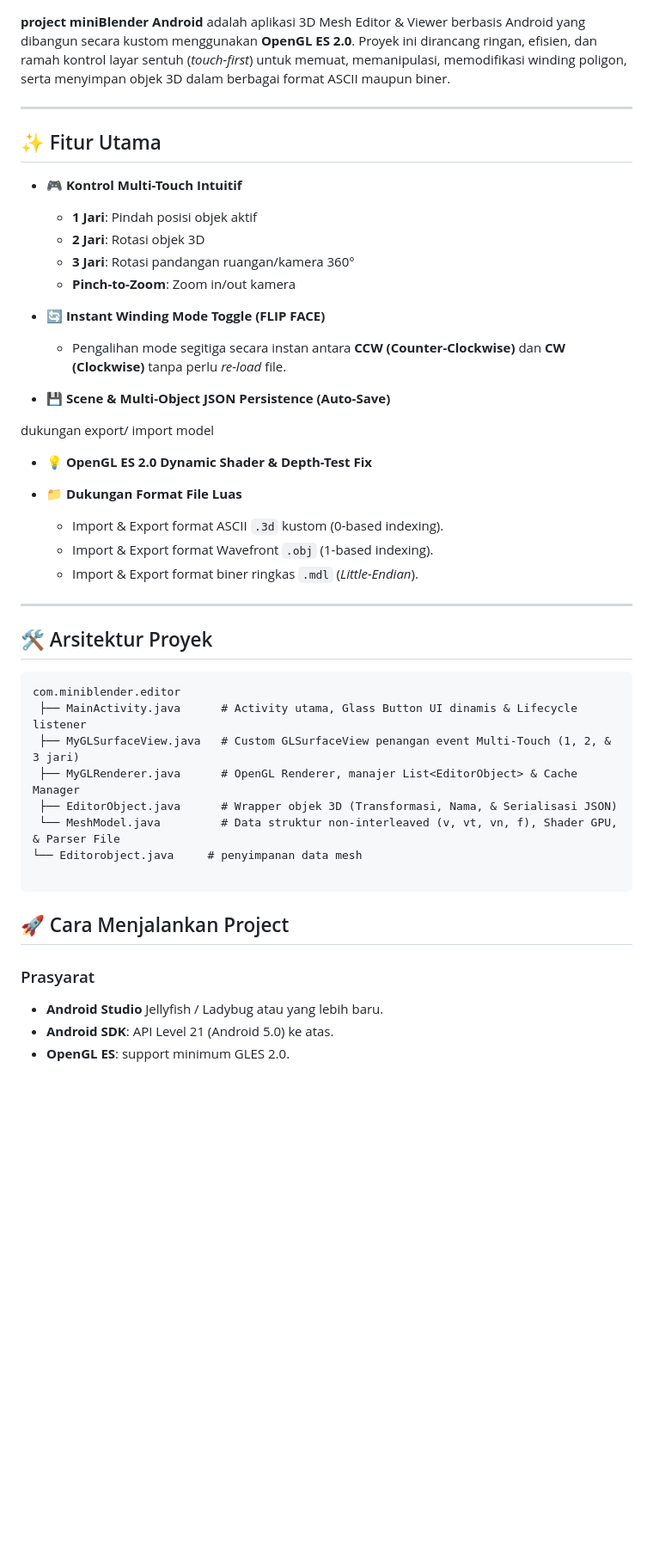
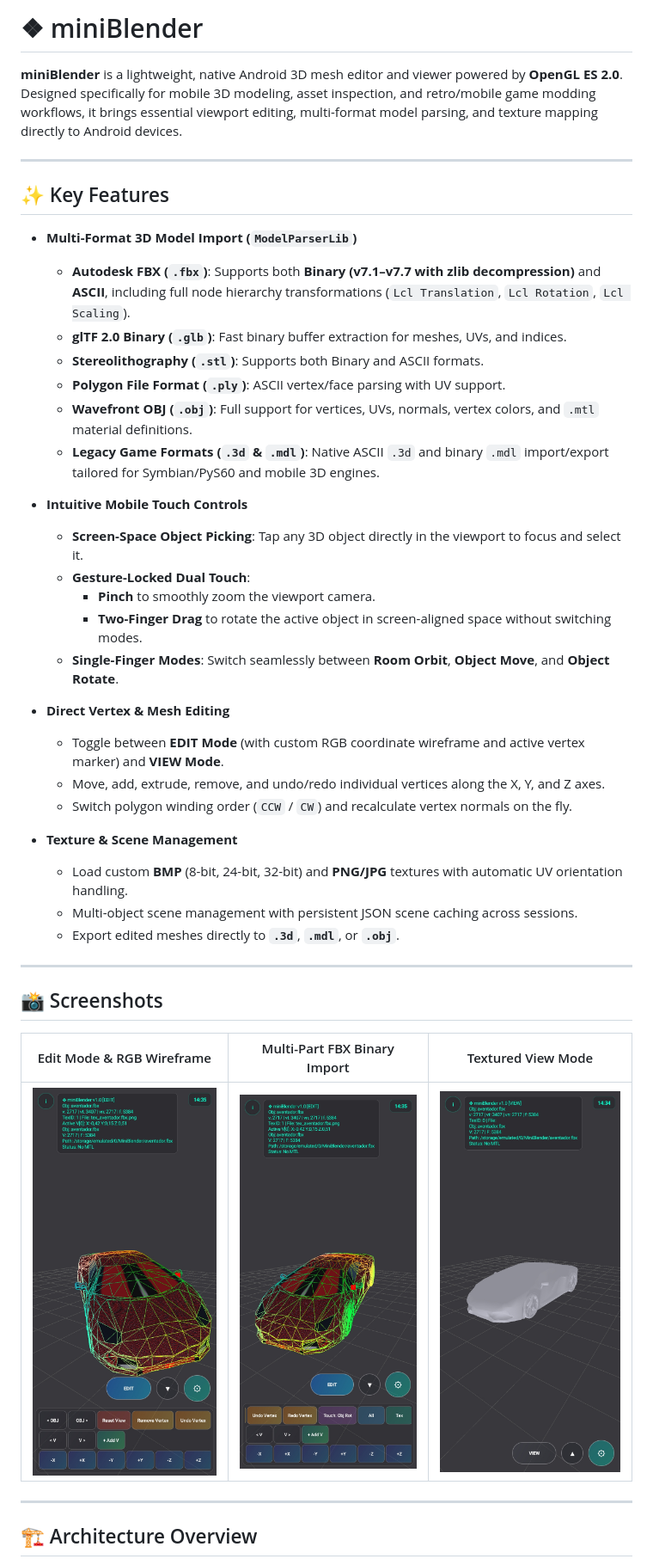
Before and after one commit to sharooce/miniBlender, a Markdown page: README.md, the part around one of its changes. Shown at 86% size. Rendered like a GitHub page; pictures changed too: screenshots/edit_mode.jpg (added), screenshots/fbx_import.jpg (added), screenshots/view_mode.jpg (added); blank space fills up the shorter version.

````diff
--- a/README.md
+++ b/README.md
@@ -1,48 +1,44 @@
+# ❖ miniBlender
 
-**project miniBlender Android** adalah aplikasi 3D Mesh Editor & Viewer berbasis Android yang dibangun secara kustom menggunakan **OpenGL ES 2.0**. Proyek ini dirancang ringan, efisien, dan ramah kontrol layar sentuh (*touch-first*) untuk memuat, memanipulasi, memodifikasi winding poligon, serta menyimpan objek 3D dalam berbagai format ASCII maupun biner.
+**miniBlender** is a lightweight, native Android 3D mesh editor and viewer powered by **OpenGL ES 2.0**. Designed specifically for mobile 3D modeling, asset inspection, and retro/mobile game modding workflows, it brings essential viewport editing, multi-format model parsing, and texture mapping directly to Android devices.
 
 ---
 
-## ✨ Fitur Utama
+## ✨ Key Features
 
-- **🎮 Kontrol Multi-Touch Intuitif**
-  - **1 Jari**: Pindah posisi objek aktif
-  - **2 Jari**: Rotasi objek 3D
-  - **3 Jari**: Rotasi pandangan ruangan/kamera 360°
-  - **Pinch-to-Zoom**: Zoom in/out kamera
+- **Multi-Format 3D Model Import (`ModelParserLib`)**
+  - **Autodesk FBX (`.fbx`)**: Supports both **Binary (v7.1–v7.7 with zlib decompression)** and **ASCII**, including full node hierarchy transformations (`Lcl Translation`, `Lcl Rotation`, `Lcl Scaling`).
+  - **glTF 2.0 Binary (`.glb`)**: Fast binary buffer extraction for meshes, UVs, and indices.
+  - **Stereolithography (`.stl`)**: Supports both Binary and ASCII formats.
+  - **Polygon File Format (`.ply`)**: ASCII vertex/face parsing with UV support.
+  - **Wavefront OBJ (`.obj`)**: Full support for vertices, UVs, normals, vertex colors, and `.mtl` material definitions.
+  - **Legacy Game Formats (`.3d` & `.mdl`)**: Native ASCII `.3d` and binary `.mdl` import/export tailored for Symbian/PyS60 and mobile 3D engines.
 
-- **🔄 Instant Winding Mode Toggle (FLIP FACE)**
-  - Pengalihan mode segitiga secara instan antara **CCW (Counter-Clockwise)** dan **CW (Clockwise)** tanpa perlu *re-load* file.
+- **Intuitive Mobile Touch Controls**
+  - **Screen-Space Object Picking**: Tap any 3D object directly in the viewport to focus and select it.
+  - **Gesture-Locked Dual Touch**:
+    - **Pinch** to smoothly zoom the viewport camera.
+    - **Two-Finger Drag** to rotate the active object in screen-aligned space without switching modes.
+  - **Single-Finger Modes**: Switch seamlessly between **Room Orbit**, **Object Move**, and **Object Rotate**.
 
-- **💾 Scene & Multi-Object JSON Persistence (Auto-Save)**
+- **Direct Vertex & Mesh Editing**
+  - Toggle between **EDIT Mode** (with custom RGB coordinate wireframe and active vertex marker) and **VIEW Mode**.
+  - Move, add, extrude, remove, and undo/redo individual vertices along the X, Y, and Z axes.
+  - Switch polygon winding order (`CCW` / `CW`) and recalculate vertex normals on the fly.
 
-
-dukungan export/ import model
-
-- **💡 OpenGL ES 2.0 Dynamic Shader & Depth-Test Fix**
-
-- **📁 Dukungan Format File Luas**
-  - Import & Export format ASCII `.3d` kustom (0-based indexing).
-  - Import & Export format Wavefront `.obj` (1-based indexing).
-  - Import & Export format biner ringkas `.mdl` (*Little-Endian*).
+- **Texture & Scene Management**
+  - Load custom **BMP** (8-bit, 24-bit, 32-bit) and **PNG/JPG** textures with automatic UV orientation handling.
+  - Multi-object scene management with persistent JSON scene caching across sessions.
+  - Export edited meshes directly to **`.3d`**, **`.mdl`**, or **`.obj`**.
 
 ---
 
-## 🛠️ Arsitektur Proyek
+## 📸 Screenshots
 
-```text
-com.miniblender.editor
- ├── MainActivity.java      # Activity utama, Glass Button UI dinamis & Lifecycle listener
- ├── MyGLSurfaceView.java   # Custom GLSurfaceView penangan event Multi-Touch (1, 2, & 3 jari)
- ├── MyGLRenderer.java      # OpenGL Renderer, manajer List<EditorObject> & Cache Manager
- ├── EditorObject.java      # Wrapper objek 3D (Transformasi, Nama, & Serialisasi JSON)
- └── MeshModel.java         # Data struktur non-interleaved (v, vt, vn, f), Shader GPU, & Parser File
-└── Editorobject.java     # penyimpanan data mesh
+| Edit Mode & RGB Wireframe | Multi-Part FBX Binary Import | Textured View Mode |
+| :---: | :---: | :---: |
+| ![Edit Mode](screenshots/edit_mode.jpg) | ![FBX Car](screenshots/fbx_import.jpg) | ![View Mode](screenshots/view_mode.jpg) | ![View Menu](screenshot/menu_view.jpg) |
+---
 
-```
-## 🚀 Cara Menjalankan Project
-### Prasyarat
- * **Android Studio** Jellyfish / Ladybug atau yang lebih baru.
- * **Android SDK**: API Level 21 (Android 5.0) ke atas.
- * **OpenGL ES**: support minimum GLES 2.0.
+## 🏗️ Architecture Overview
 
````
Also changed, not shown: other parts of README.md (+19 -20 lines), screenshots/menu_view.jpg (added), 5 other files.
